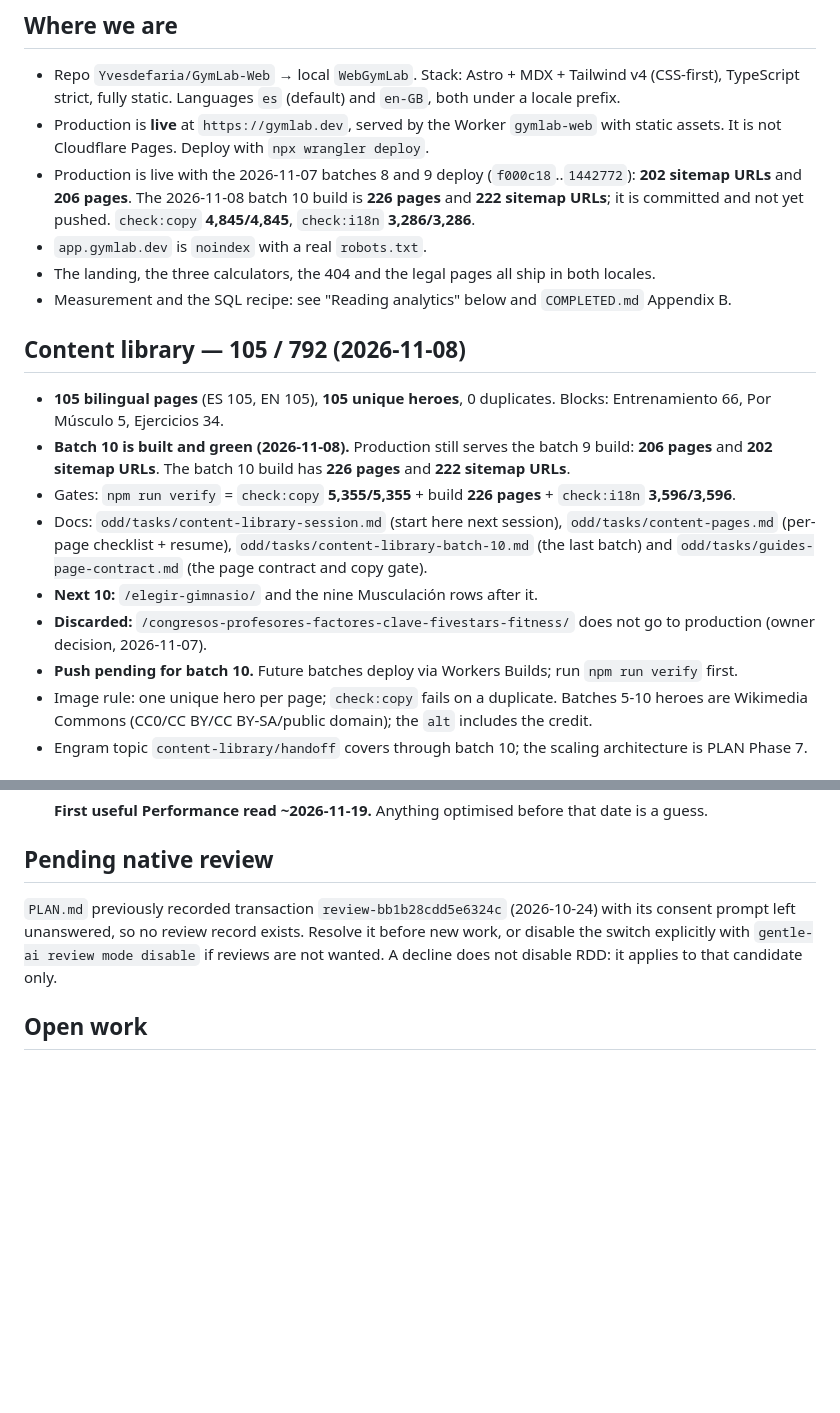
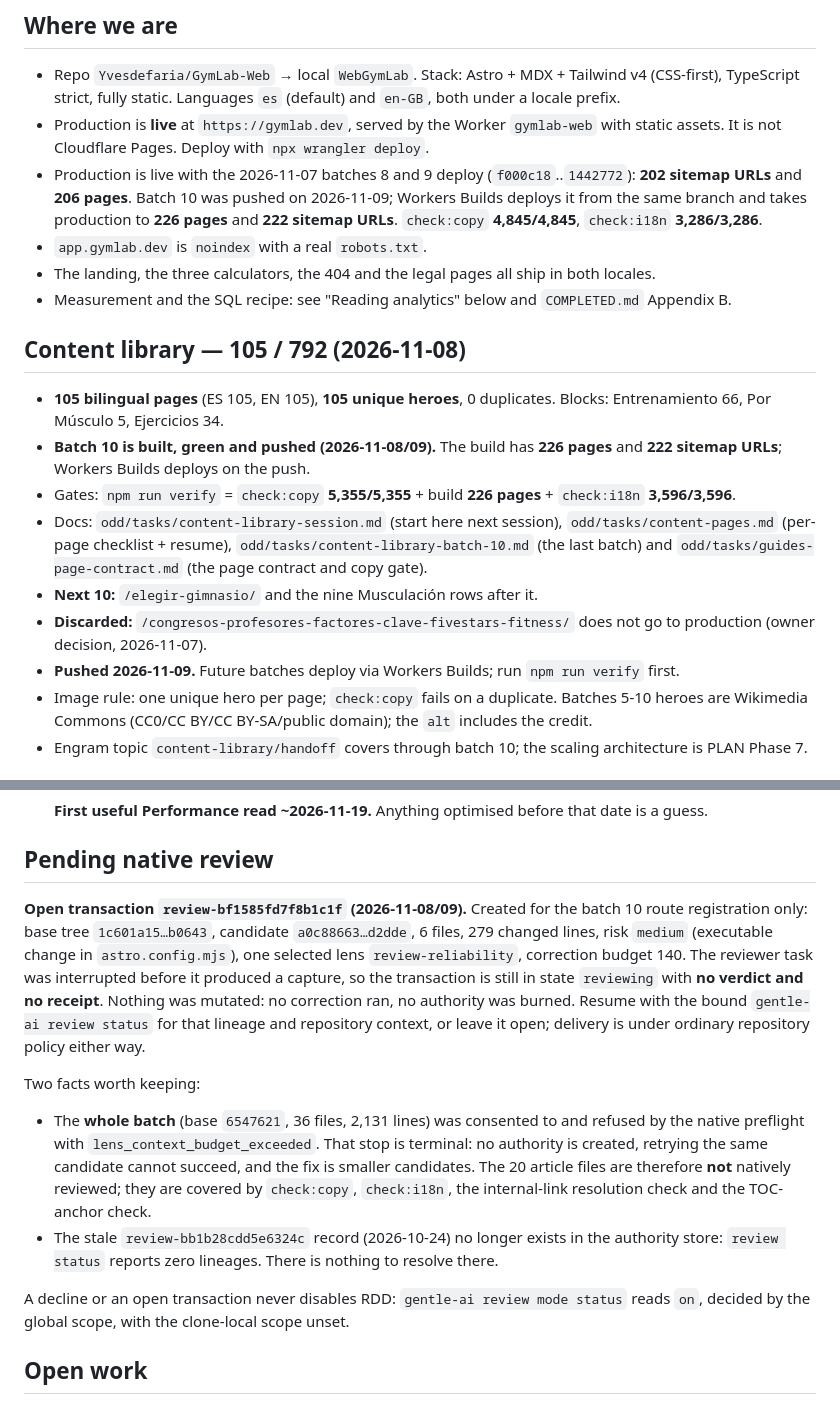
Before and after one commit to Yvesdefaria/GymLab-Web, a Markdown page: PLAN.md, 2 parts joined by grey strips. Drawn GitHub-style; blank space fills up the shorter version.

```diff
--- a/PLAN.md
+++ b/PLAN.md
@@ -13,8 +13,8 @@ Last updated: 2026-11-07.
 - Production is **live** at `https://gymlab.dev`, served by the Worker `gymlab-web` with static assets.
   It is not Cloudflare Pages. Deploy with `npx wrangler deploy`.
 - Production is live with the 2026-11-07 batches 8 and 9 deploy (`f000c18`..`1442772`):
-  **202 sitemap URLs** and **206 pages**. The 2026-11-08 batch 10 build is **226 pages** and
-  **222 sitemap URLs**; it is committed and not yet pushed. `check:copy` **4,845/4,845**, `check:i18n`
+  **202 sitemap URLs** and **206 pages**. Batch 10 was pushed on 2026-11-09; Workers Builds deploys
+  it from the same branch and takes production to **226 pages** and **222 sitemap URLs**. `check:copy` **4,845/4,845**, `check:i18n`
   **3,286/3,286**.
 - `app.gymlab.dev` is `noindex` with a real `robots.txt`.
 - The landing, the three calculators, the 404 and the legal pages all ship in both locales.
@@ -24,9 +24,8 @@ Last updated: 2026-11-07.
 
 - **105 bilingual pages** (ES 105, EN 105), **105 unique heroes**, 0 duplicates. Blocks: Entrenamiento 66,
   Por Músculo 5, Ejercicios 34.
-- **Batch 10 is built and green (2026-11-08).** Production still serves the batch 9 build:
-  **206 pages** and **202 sitemap URLs**. The batch 10 build has **226 pages** and
-  **222 sitemap URLs**.
+- **Batch 10 is built, green and pushed (2026-11-08/09).** The build has **226 pages** and
+  **222 sitemap URLs**; Workers Builds deploys on the push.
 - Gates: `npm run verify` = `check:copy` **5,355/5,355** + build **226 pages** + `check:i18n`
   **3,596/3,596**.
 - Docs: `odd/tasks/content-library-session.md` (start here next session),
@@ -35,8 +34,7 @@ Last updated: 2026-11-07.
 - **Next 10:** `/elegir-gimnasio/` and the nine Musculación rows after it.
 - **Discarded:** `/congresos-profesores-factores-clave-fivestars-fitness/` does not go to production
   (owner decision, 2026-11-07).
-- **Push pending for batch 10.** Future batches deploy via Workers Builds; run
-  `npm run verify` first.
+- **Pushed 2026-11-09.** Future batches deploy via Workers Builds; run `npm run verify` first.
 - Image rule: one unique hero per page; `check:copy` fails on a duplicate. Batches 5-10 heroes are
   Wikimedia Commons (CC0/CC BY/CC BY-SA/public domain); the `alt` includes the credit.
 - Engram topic `content-library/handoff` covers through batch 10; the scaling architecture is PLAN
@@ -382,10 +380,27 @@ the landing graph are invisible until they are crawled.
 
 ## Pending native review
 
-`PLAN.md` previously recorded transaction `review-bb1b28cdd5e6324c` (2026-10-24) with its consent
-prompt left unanswered, so no review record exists. Resolve it before new work, or disable the switch
-explicitly with `gentle-ai review mode disable` if reviews are not wanted. A decline does not disable
-RDD: it applies to that candidate only.
+**Open transaction `review-bf1585fd7f8b1c1f` (2026-11-08/09).** Created for the batch 10 route
+registration only: base tree `1c601a15…b0643`, candidate `a0c88663…d2dde`, 6 files, 279 changed
+lines, risk `medium` (executable change in `astro.config.mjs`), one selected lens `review-reliability`,
+correction budget 140. The reviewer task was interrupted before it produced a capture, so the
+transaction is still in state `reviewing` with **no verdict and no receipt**. Nothing was mutated:
+no correction ran, no authority was burned. Resume with the bound
+`gentle-ai review status` for that lineage and repository context, or leave it open; delivery is
+under ordinary repository policy either way.
+
+Two facts worth keeping:
+
+- The **whole batch** (base `6547621`, 36 files, 2,131 lines) was consented to and refused by the
+  native preflight with `lens_context_budget_exceeded`. That stop is terminal: no authority is
+  created, retrying the same candidate cannot succeed, and the fix is smaller candidates. The 20
+  article files are therefore **not** natively reviewed; they are covered by `check:copy`,
+  `check:i18n`, the internal-link resolution check and the TOC-anchor check.
+- The stale `review-bb1b28cdd5e6324c` record (2026-10-24) no longer exists in the authority store:
+  `review status` reports zero lineages. There is nothing to resolve there.
+
+A decline or an open transaction never disables RDD: `gentle-ai review mode status` reads `on`,
+decided by the global scope, with the clone-local scope unset.
 
 ## Open work
 
```
Also changed, not shown: other parts of PLAN.md (+1 -1 lines), odd/tasks/content-library-batch-10.md (+24 -0 lines), odd/tasks/content-library-session.md (+14 -5 lines).
